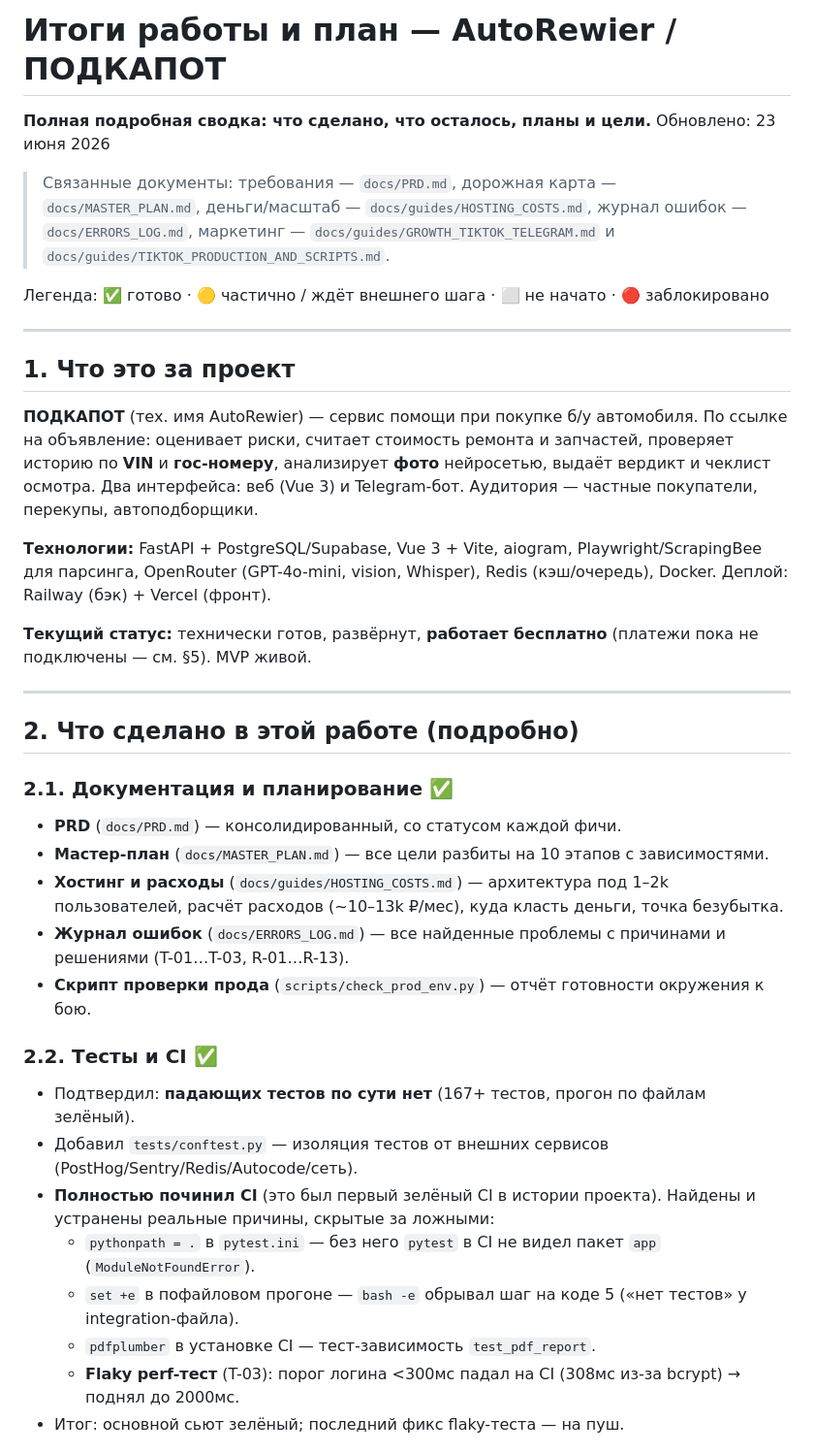
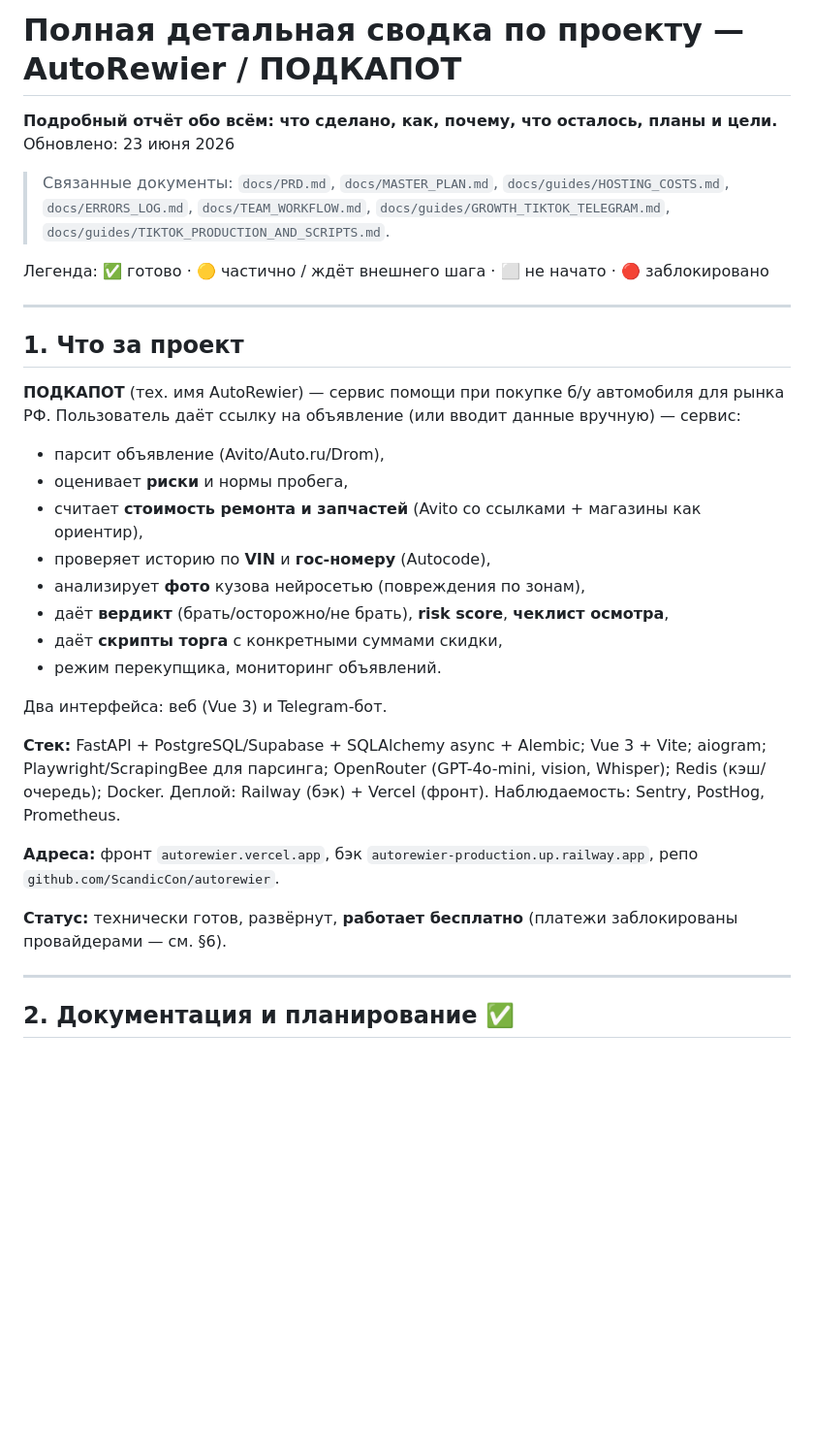
Before and after one commit to ScandicCon/autorewier, a Markdown page: docs/PROGRESS_SUMMARY.md, the part around one of its changes. Shown at 97% size. Drawn GitHub-style; blank space fills up the shorter version.

```diff
--- a/docs/PROGRESS_SUMMARY.md
+++ b/docs/PROGRESS_SUMMARY.md
@@ -1,40 +1,35 @@
-# Итоги работы и план — AutoRewier / ПОДКАПОТ
+# Полная детальная сводка по проекту — AutoRewier / ПОДКАПОТ
 
-**Полная подробная сводка: что сделано, что осталось, планы и цели.**
+**Подробный отчёт обо всём: что сделано, как, почему, что осталось, планы и цели.**
 Обновлено: 23 июня 2026
 
-> Связанные документы: требования — `docs/PRD.md`, дорожная карта — `docs/MASTER_PLAN.md`, деньги/масштаб — `docs/guides/HOSTING_COSTS.md`, журнал ошибок — `docs/ERRORS_LOG.md`, маркетинг — `docs/guides/GROWTH_TIKTOK_TELEGRAM.md` и `docs/guides/TIKTOK_PRODUCTION_AND_SCRIPTS.md`.
+> Связанные документы: `docs/PRD.md`, `docs/MASTER_PLAN.md`, `docs/guides/HOSTING_COSTS.md`, `docs/ERRORS_LOG.md`, `docs/TEAM_WORKFLOW.md`, `docs/guides/GROWTH_TIKTOK_TELEGRAM.md`, `docs/guides/TIKTOK_PRODUCTION_AND_SCRIPTS.md`.
 
 Легенда: ✅ готово · 🟡 частично / ждёт внешнего шага · ⬜ не начато · 🔴 заблокировано
 
 ---
 
-## 1. Что это за проект
+## 1. Что за проект
 
-**ПОДКАПОТ** (тех. имя AutoRewier) — сервис помощи при покупке б/у автомобиля. По ссылке на объявление: оценивает риски, считает стоимость ремонта и запчастей, проверяет историю по **VIN** и **гос-номеру**, анализирует **фото** нейросетью, выдаёт вердикт и чеклист осмотра. Два интерфейса: веб (Vue 3) и Telegram-бот. Аудитория — частные покупатели, перекупы, автоподборщики.
+**ПОДКАПОТ** (тех. имя AutoRewier) — сервис помощи при покупке б/у автомобиля для рынка РФ. Пользователь даёт ссылку на объявление (или вводит данные вручную) — сервис:
+- парсит объявление (Avito/Auto.ru/Drom),
+- оценивает **риски** и нормы пробега,
+- считает **стоимость ремонта и запчастей** (Avito со ссылками + магазины как ориентир),
+- проверяет историю по **VIN** и **гос-номеру** (Autocode),
+- анализирует **фото** кузова нейросетью (повреждения по зонам),
+- даёт **вердикт** (брать/осторожно/не брать), **risk score**, **чеклист осмотра**,
+- даёт **скрипты торга** с конкретными суммами скидки,
+- режим перекупщика, мониторинг объявлений.
 
-**Технологии:** FastAPI + PostgreSQL/Supabase, Vue 3 + Vite, aiogram, Playwright/ScrapingBee для парсинга, OpenRouter (GPT-4o-mini, vision, Whisper), Redis (кэш/очередь), Docker. Деплой: Railway (бэк) + Vercel (фронт).
+Два интерфейса: веб (Vue 3) и Telegram-бот.
 
-**Текущий статус:** технически готов, развёрнут, **работает бесплатно** (платежи пока не подключены — см. §5). MVP живой.
+**Стек:** FastAPI + PostgreSQL/Supabase + SQLAlchemy async + Alembic; Vue 3 + Vite; aiogram; Playwright/ScrapingBee для парсинга; OpenRouter (GPT-4o-mini, vision, Whisper); Redis (кэш/очередь); Docker. Деплой: Railway (бэк) + Vercel (фронт). Наблюдаемость: Sentry, PostHog, Prometheus.
+
+**Адреса:** фронт `autorewier.vercel.app`, бэк `autorewier-production.up.railway.app`, репо `github.com/ScandicCon/autorewier`.
+
+**Статус:** технически готов, развёрнут, **работает бесплатно** (платежи заблокированы провайдерами — см. §6).
 
 ---
 
-## 2. Что сделано в этой работе (подробно)
+## 2. Документация и планирование ✅
 
-### 2.1. Документация и планирование ✅
-- **PRD** (`docs/PRD.md`) — консолидированный, со статусом каждой фичи.
-- **Мастер-план** (`docs/MASTER_PLAN.md`) — все цели разбиты на 10 этапов с зависимостями.
-- **Хостинг и расходы** (`docs/guides/HOSTING_COSTS.md`) — архитектура под 1–2k пользователей, расчёт расходов (~10–13k ₽/мес), куда класть деньги, точка безубытка.
-- **Журнал ошибок** (`docs/ERRORS_LOG.md`) — все найденные проблемы с причинами и решениями (T-01…T-03, R-01…R-13).
-- **Скрипт проверки прода** (`scripts/check_prod_env.py`) — отчёт готовности окружения к бою.
-
-### 2.2. Тесты и CI ✅
-- Подтвердил: **падающих тестов по сути нет** (167+ тестов, прогон по файлам зелёный).
-- Добавил `tests/conftest.py` — изоляция тестов от внешних сервисов (PostHog/Sentry/Redis/Autocode/сеть).
-- **Полностью починил CI** (это был первый зелёный CI в истории проекта). Найдены и устранены реальные причины, скрытые за ложными:
-  - `pythonpath = .` в `pytest.ini` — без него `pytest` в CI не видел пакет `app` (`ModuleNotFoundError`).
-  - `set +e` в пофайловом прогоне — `bash -e` обрывал шаг на коде 5 («нет тестов» у integration-файла).
-  - `pdfplumber` в установке CI — тест-зависимость `test_pdf_report`.
-  - **Flaky perf-тест** (T-03): порог логина <300мс падал на CI (308мс из-за bcrypt) → поднял до 2000мс.
-- Итог: основной сьют зелёный; последний фикс flaky-теста — на пуш.
-
```
Also changed, not shown: other parts of docs/PROGRESS_SUMMARY.md (+144 -81 lines), docs/TEAM_WORKFLOW.md (added, +135 -0 lines).
